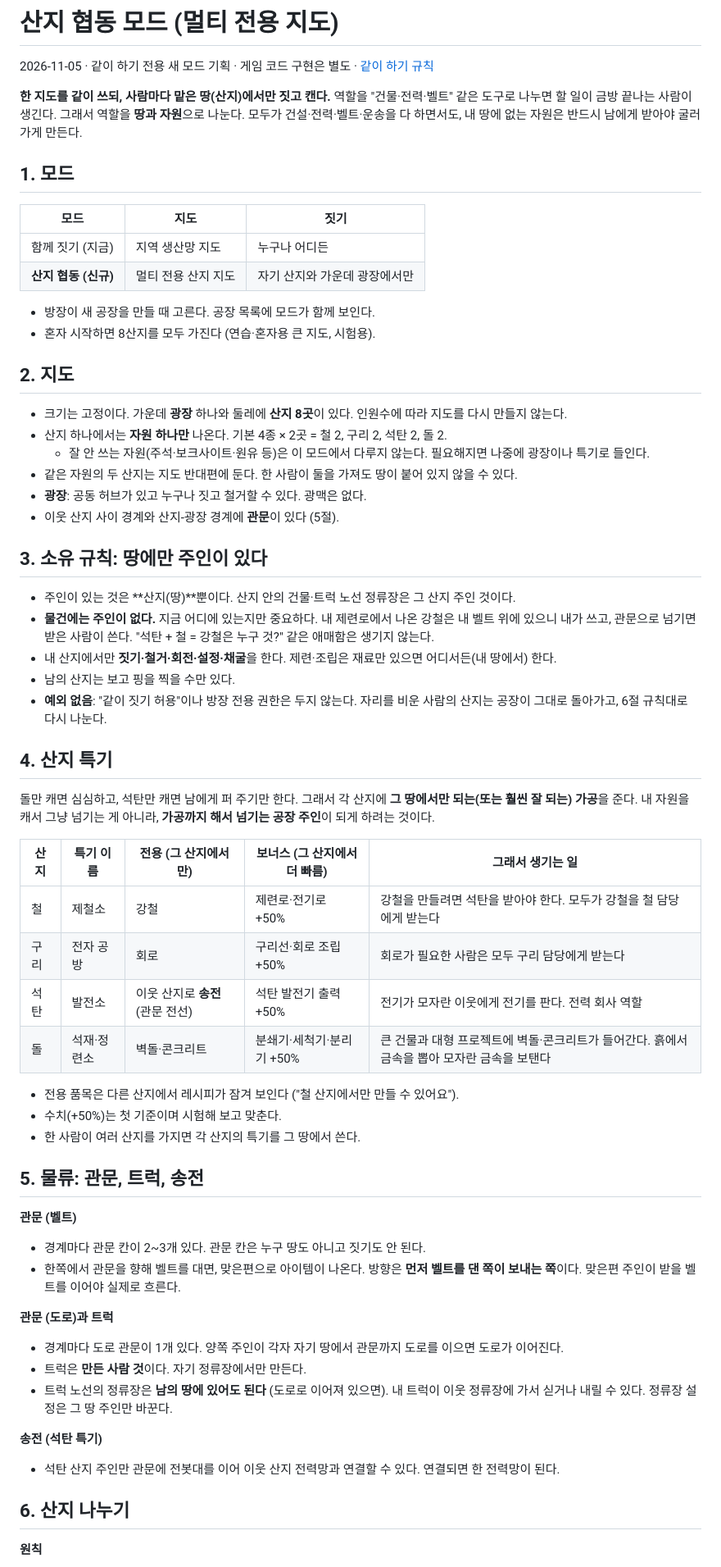
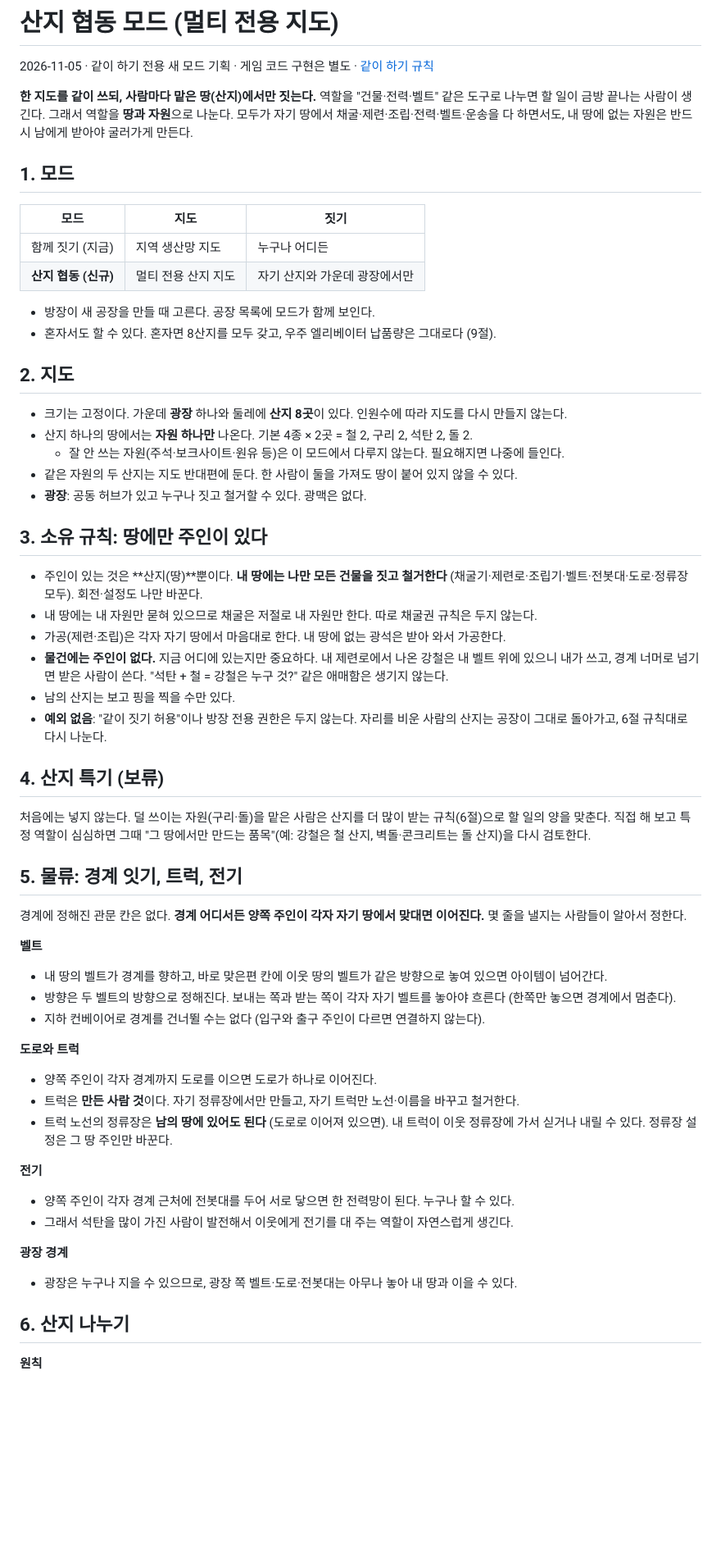
Before and after one commit to ilyoon98/automation-factory, a Markdown page: docs/멀티-산지협동-상세기획.md, the part around one of its changes. Shown at 82% size. GitHub-like rendering; blank space fills up the shorter version.

```diff
--- a/docs/멀티-산지협동-상세기획.md
+++ b/docs/멀티-산지협동-상세기획.md
@@ -2,7 +2,7 @@
 
 2026-11-05 · 같이 하기 전용 새 모드 기획 · 게임 코드 구현은 별도 · [같이 하기 규칙](../README.md#같이-하기-lan)
 
-**한 지도를 같이 쓰되, 사람마다 맡은 땅(산지)에서만 짓고 캔다.** 역할을 "건물·전력·벨트" 같은 도구로 나누면 할 일이 금방 끝나는 사람이 생긴다. 그래서 역할을 **땅과 자원**으로 나눈다. 모두가 건설·전력·벨트·운송을 다 하면서도, 내 땅에 없는 자원은 반드시 남에게 받아야 굴러가게 만든다.
+**한 지도를 같이 쓰되, 사람마다 맡은 땅(산지)에서만 짓는다.** 역할을 "건물·전력·벨트" 같은 도구로 나누면 할 일이 금방 끝나는 사람이 생긴다. 그래서 역할을 **땅과 자원**으로 나눈다. 모두가 자기 땅에서 채굴·제련·조립·전력·벨트·운송을 다 하면서도, 내 땅에 없는 자원은 반드시 남에게 받아야 굴러가게 만든다.
 
 ## 1. 모드
 
@@ -12,53 +12,49 @@
 | **산지 협동 (신규)** | 멀티 전용 산지 지도 | 자기 산지와 가운데 광장에서만 |
 
 - 방장이 새 공장을 만들 때 고른다. 공장 목록에 모드가 함께 보인다.
-- 혼자 시작하면 8산지를 모두 가진다 (연습·혼자용 큰 지도, 시험용).
+- 혼자서도 할 수 있다. 혼자면 8산지를 모두 갖고, 우주 엘리베이터 납품량은 그대로다 (9절).
 
 ## 2. 지도
 
 - 크기는 고정이다. 가운데 **광장** 하나와 둘레에 **산지 8곳**이 있다. 인원수에 따라 지도를 다시 만들지 않는다.
-- 산지 하나에서는 **자원 하나만** 나온다. 기본 4종 × 2곳 = 철 2, 구리 2, 석탄 2, 돌 2.
-  - 잘 안 쓰는 자원(주석·보크사이트·원유 등)은 이 모드에서 다루지 않는다. 필요해지면 나중에 광장이나 특기로 들인다.
+- 산지 하나의 땅에서는 **자원 하나만** 나온다. 기본 4종 × 2곳 = 철 2, 구리 2, 석탄 2, 돌 2.
+  - 잘 안 쓰는 자원(주석·보크사이트·원유 등)은 이 모드에서 다루지 않는다. 필요해지면 나중에 들인다.
 - 같은 자원의 두 산지는 지도 반대편에 둔다. 한 사람이 둘을 가져도 땅이 붙어 있지 않을 수 있다.
 - **광장**: 공동 허브가 있고 누구나 짓고 철거할 수 있다. 광맥은 없다.
-- 이웃 산지 사이 경계와 산지-광장 경계에 **관문**이 있다 (5절).
 
 ## 3. 소유 규칙: 땅에만 주인이 있다
 
-- 주인이 있는 것은 **산지(땅)**뿐이다. 산지 안의 건물·트럭 노선 정류장은 그 산지 주인 것이다.
-- **물건에는 주인이 없다.** 지금 어디에 있는지만 중요하다. 내 제련로에서 나온 강철은 내 벨트 위에 있으니 내가 쓰고, 관문으로 넘기면 받은 사람이 쓴다. "석탄 + 철 = 강철은 누구 것?" 같은 애매함은 생기지 않는다.
-- 내 산지에서만 **짓기·철거·회전·설정·채굴**을 한다. 제련·조립은 재료만 있으면 어디서든(내 땅에서) 한다.
+- 주인이 있는 것은 **산지(땅)**뿐이다. **내 땅에는 나만 모든 건물을 짓고 철거한다** (채굴기·제련로·조립기·벨트·전봇대·도로·정류장 모두). 회전·설정도 나만 바꾼다.
+- 내 땅에는 내 자원만 묻혀 있으므로 채굴은 저절로 내 자원만 한다. 따로 채굴권 규칙은 두지 않는다.
+- 가공(제련·조립)은 각자 자기 땅에서 마음대로 한다. 내 땅에 없는 광석은 받아 와서 가공한다.
+- **물건에는 주인이 없다.** 지금 어디에 있는지만 중요하다. 내 제련로에서 나온 강철은 내 벨트 위에 있으니 내가 쓰고, 경계 너머로 넘기면 받은 사람이 쓴다. "석탄 + 철 = 강철은 누구 것?" 같은 애매함은 생기지 않는다.
 - 남의 산지는 보고 핑을 찍을 수만 있다.
 - **예외 없음**: "같이 짓기 허용"이나 방장 전용 권한은 두지 않는다. 자리를 비운 사람의 산지는 공장이 그대로 돌아가고, 6절 규칙대로 다시 나눈다.
 
-## 4. 산지 특기
+## 4. 산지 특기 (보류)
 
-돌만 캐면 심심하고, 석탄만 캐면 남에게 퍼 주기만 한다. 그래서 각 산지에 **그 땅에서만 되는(또는 훨씬 잘 되는) 가공**을 준다. 내 자원을 캐서 그냥 넘기는 게 아니라, **가공까지 해서 넘기는 공장 주인**이 되게 하려는 것이다.
+처음에는 넣지 않는다. 덜 쓰이는 자원(구리·돌)을 맡은 사람은 산지를 더 많이 받는 규칙(6절)으로 할 일의 양을 맞춘다. 직접 해 보고 특정 역할이 심심하면 그때 "그 땅에서만 만드는 품목"(예: 강철은 철 산지, 벽돌·콘크리트는 돌 산지)을 다시 검토한다.
 
-| 산지 | 특기 이름 | 전용 (그 산지에서만) | 보너스 (그 산지에서 더 빠름) | 그래서 생기는 일 |
-| --- | --- | --- | --- | --- |
-| 철 | 제철소 | 강철 | 제련로·전기로 +50% | 강철을 만들려면 석탄을 받아야 한다. 모두가 강철을 철 담당에게 받는다 |
-| 구리 | 전자 공방 | 회로 | 구리선·회로 조립 +50% | 회로가 필요한 사람은 모두 구리 담당에게 받는다 |
-| 석탄 | 발전소 | 이웃 산지로 **송전** (관문 전선) | 석탄 발전기 출력 +50% | 전기가 모자란 이웃에게 전기를 판다. 전력 회사 역할 |
-| 돌 | 석재·정련소 | 벽돌·콘크리트 | 분쇄기·세척기·분리기 +50% | 큰 건물과 대형 프로젝트에 벽돌·콘크리트가 들어간다. 흙에서 금속을 뽑아 모자란 금속을 보탠다 |
+## 5. 물류: 경계 잇기, 트럭, 전기
 
-- 전용 품목은 다른 산지에서 레시피가 잠겨 보인다 ("철 산지에서만 만들 수 있어요").
-- 수치(+50%)는 첫 기준이며 시험해 보고 맞춘다.
-- 한 사람이 여러 산지를 가지면 각 산지의 특기를 그 땅에서 쓴다.
+경계에 정해진 관문 칸은 없다. **경계 어디서든 양쪽 주인이 각자 자기 땅에서 맞대면 이어진다.** 몇 줄을 낼지는 사람들이 알아서 정한다.
 
-## 5. 물류: 관문, 트럭, 송전
+**벨트**
+- 내 땅의 벨트가 경계를 향하고, 바로 맞은편 칸에 이웃 땅의 벨트가 같은 방향으로 놓여 있으면 아이템이 넘어간다.
+- 방향은 두 벨트의 방향으로 정해진다. 보내는 쪽과 받는 쪽이 각자 자기 벨트를 놓아야 흐른다 (한쪽만 놓으면 경계에서 멈춘다).
+- 지하 컨베이어로 경계를 건너뛸 수는 없다 (입구와 출구 주인이 다르면 연결하지 않는다).
 
-**관문 (벨트)**
-- 경계마다 관문 칸이 2~3개 있다. 관문 칸은 누구 땅도 아니고 짓기도 안 된다.
-- 한쪽에서 관문을 향해 벨트를 대면, 맞은편으로 아이템이 나온다. 방향은 **먼저 벨트를 댄 쪽이 보내는 쪽**이다. 맞은편 주인이 받을 벨트를 이어야 실제로 흐른다.
-
-**관문 (도로)과 트럭**
-- 경계마다 도로 관문이 1개 있다. 양쪽 주인이 각자 자기 땅에서 관문까지 도로를 이으면 도로가 이어진다.
-- 트럭은 **만든 사람 것**이다. 자기 정류장에서만 만든다.
+**도로와 트럭**
+- 양쪽 주인이 각자 경계까지 도로를 이으면 도로가 하나로 이어진다.
+- 트럭은 **만든 사람 것**이다. 자기 정류장에서만 만들고, 자기 트럭만 노선·이름을 바꾸고 철거한다.
 - 트럭 노선의 정류장은 **남의 땅에 있어도 된다** (도로로 이어져 있으면). 내 트럭이 이웃 정류장에 가서 싣거나 내릴 수 있다. 정류장 설정은 그 땅 주인만 바꾼다.
 
-**송전 (석탄 특기)**
-- 석탄 산지 주인만 관문에 전봇대를 이어 이웃 산지 전력망과 연결할 수 있다. 연결되면 한 전력망이 된다.
+**전기**
+- 양쪽 주인이 각자 경계 근처에 전봇대를 두어 서로 닿으면 한 전력망이 된다. 누구나 할 수 있다.
+- 그래서 석탄을 많이 가진 사람이 발전해서 이웃에게 전기를 대 주는 역할이 자연스럽게 생긴다.
+
+**광장 경계**
+- 광장은 누구나 지을 수 있으므로, 광장 쪽 벨트·도로·전봇대는 아무나 놓아 내 땅과 이을 수 있다.
 
 ## 6. 산지 나누기
 
```
Also changed, not shown: other parts of docs/멀티-산지협동-상세기획.md (+37 -20 lines), README.md (+1 -1 lines).
